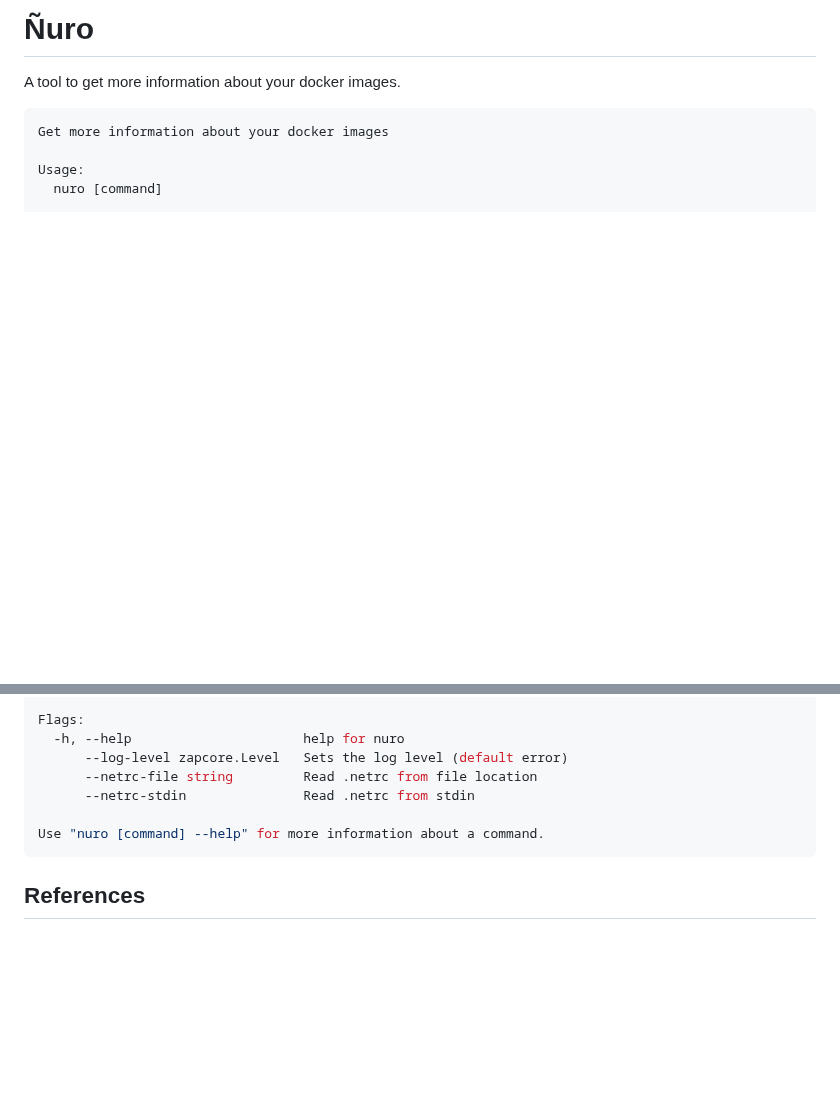
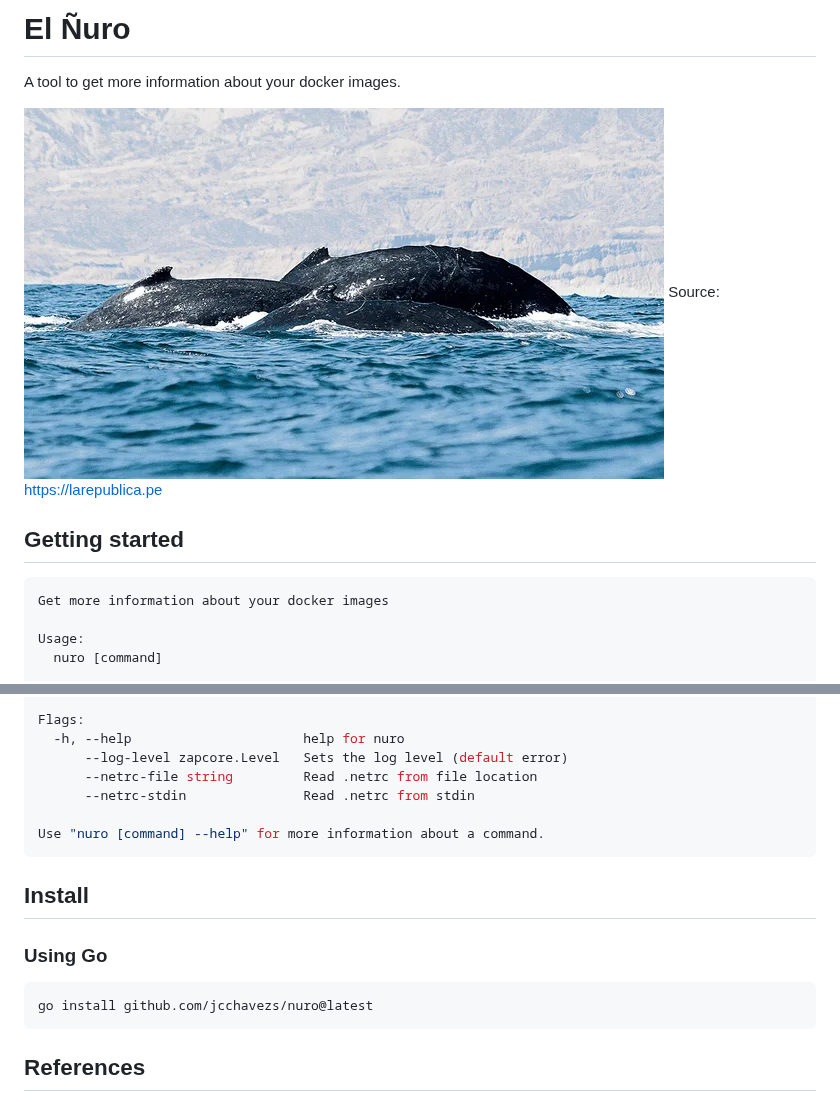
Before and after one commit to jcchavezs/nuro, a Markdown page: README.md, 2 parts joined by grey strips. Rendered like a GitHub page; pictures changed too: image.png (added); blank space fills up the shorter version.

Commit message:
docs: readme update

````diff
--- a/README.md
+++ b/README.md
@@ -1,6 +1,11 @@
-# Ñuro
+# El Ñuro
 
 A tool to get more information about your docker images.
+
+![El Ñuro](image.png)
+Source: https://larepublica.pe
+
+## Getting started
 
 ```go
 Get more information about your docker images
@@ -22,6 +27,14 @@ Flags:
 Use "nuro [command] --help" for more information about a command.
 ```
 
+## Install
+
+### Using Go
+
+```console
+go install github.com/jcchavezs/nuro@latest
+```
+
 ## References
 
 - <https://peru.info/en-us/tourism/blogperu/3/48/experience-the-pacific-whalewatching-season>
````
